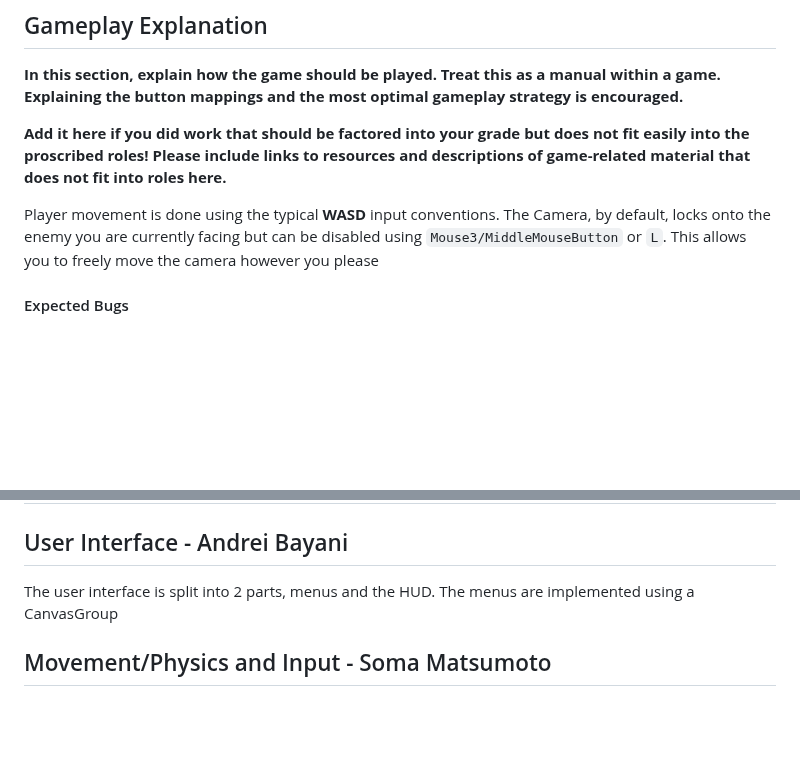
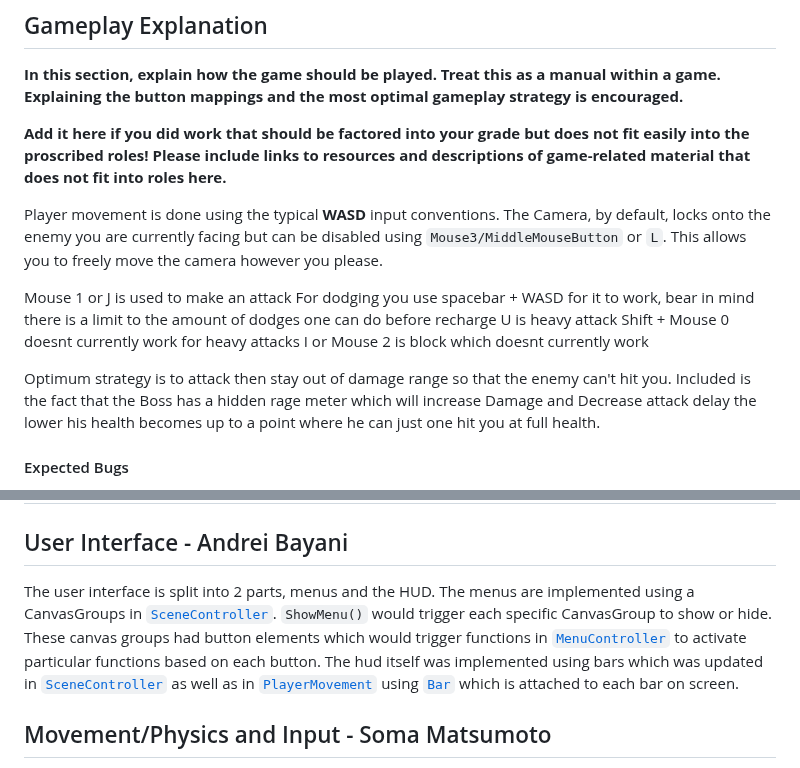
Before and after one commit to CLion2/ECS179_Project, a Markdown page: ProjectDocument.md, 2 parts joined by grey strips. GitHub-like rendering; blank space fills up the shorter version.

```diff
--- a/ProjectDocument.md
+++ b/ProjectDocument.md
@@ -21,7 +21,16 @@ Weave in and out of enemy attacks to gain the advantage in lethal combat. One hi
 
 **Add it here if you did work that should be factored into your grade but does not fit easily into the proscribed roles! Please include links to resources and descriptions of game-related material that does not fit into roles here.**
 
-Player movement is done using the typical **WASD** input conventions. The Camera, by default, locks onto the enemy you are currently facing but can be disabled using `Mouse3/MiddleMouseButton` or  `L`. This allows you to freely move the camera however you please
+Player movement is done using the typical **WASD** input conventions. The Camera, by default, locks onto the enemy you are currently facing but can be disabled using `Mouse3/MiddleMouseButton` or  `L`. This allows you to freely move the camera however you please.
+
+Mouse 1 or J is used to make an attack
+For dodging you use spacebar + WASD for it to work, bear in mind there is a limit to the amount of dodges one can do before recharge
+U is heavy attack
+Shift + Mouse 0 doesnt currently work for heavy attacks
+I or Mouse 2 is block which doesnt currently work
+
+
+Optimum strategy is to attack then stay out of damage range so that the enemy can't hit you. Included is the fact that the Boss has a hidden rage meter which will increase Damage and Decrease attack delay the lower his health becomes up to a point where he can just one hit you at full health.
 
 #### Expected Bugs
 1. Gladiator may get stuck in the blocking animation if a corner case in the code is hit.
@@ -37,7 +46,7 @@ Player movement is done using the typical **WASD** input conventions. The Camera
 
 ## User Interface - Andrei Bayani
 
-The user interface is split into 2 parts, menus and the HUD. The menus are implemented using a CanvasGroup
+The user interface is split into 2 parts, menus and the HUD. The menus are implemented using a CanvasGroups in [`SceneController`](https://github.com/CLion2/ECS179_Project/blob/da9bf05b46d2a9e8f6f1b3624d3317500885bc0d/Project%20179/Assets/Scripts/SceneController.cs). `ShowMenu()` would trigger each specific CanvasGroup to show or hide. These canvas groups had button elements which would trigger functions in [`MenuController`](https://github.com/CLion2/ECS179_Project/blob/91fa381098ca9ffcdf0b76181bb762269869d346/Project%20179/Assets/Scripts/MenuController.cs) to activate particular functions based on each button. The hud itself was implemented using bars which was updated in [`SceneController`](https://github.com/CLion2/ECS179_Project/blob/da9bf05b46d2a9e8f6f1b3624d3317500885bc0d/Project%20179/Assets/Scripts/SceneController.cs) as well as in [`PlayerMovement`](https://github.com/CLion2/ECS179_Project/blob/91fa381098ca9ffcdf0b76181bb762269869d346/Project%20179/Assets/Scripts/PlayerMovement.cs) using [`Bar`](https://github.com/CLion2/ECS179_Project/blob/91fa381098ca9ffcdf0b76181bb762269869d346/Project%20179/Assets/Scripts/Bar.cs) which is attached to each bar on screen.
 
 ## Movement/Physics and Input - Soma Matsumoto
 
```
